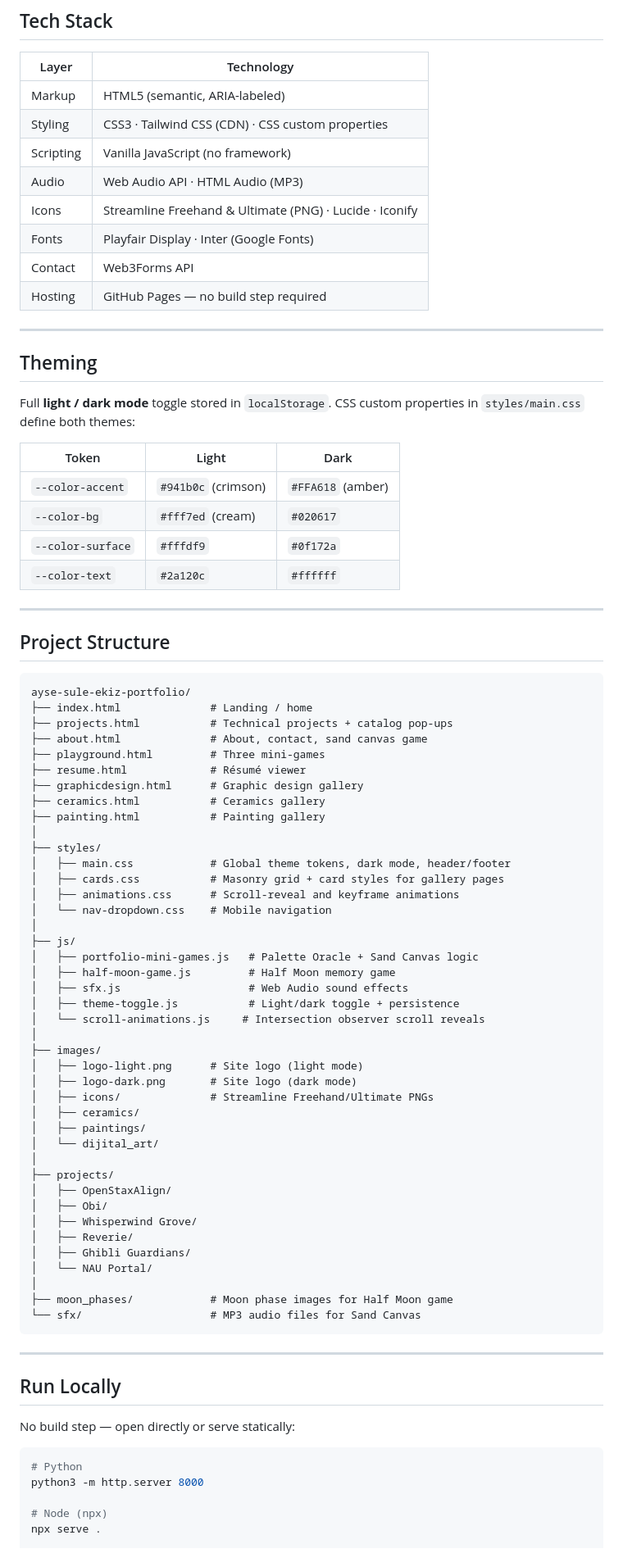
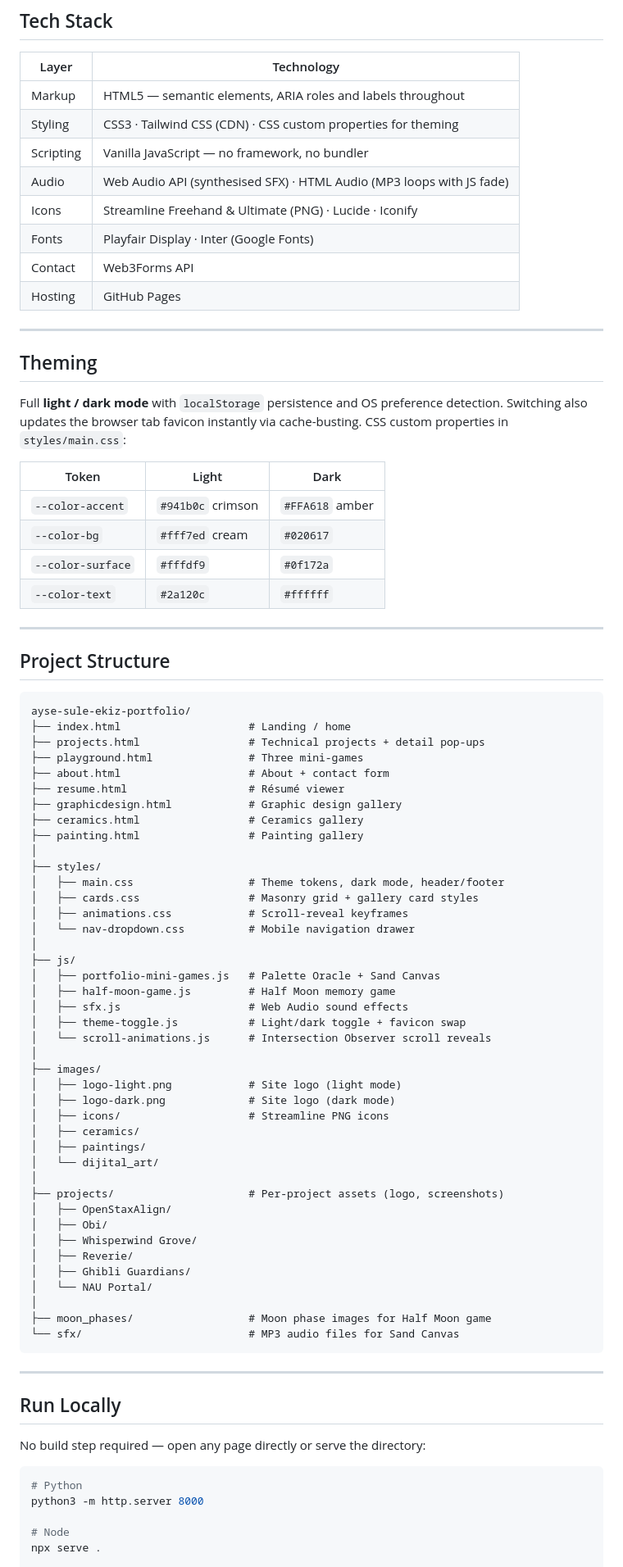
Before and after one commit to aysesule2405/ayse-sule-ekiz-portfolio, a Markdown page: README.md, the part around one of its changes. Shown at 82% size. Rendered like a GitHub page.

Commit message:
Update portfolio from local version

````diff
--- a/README.md
+++ b/README.md
@@ -129,25 +148,25 @@ A real-time falling-sand physics simulation inspired by [thisissand.com](https:/
 
 | Layer | Technology |
 |---|---|
-| Markup | HTML5 (semantic, ARIA-labeled) |
-| Styling | CSS3 · Tailwind CSS (CDN) · CSS custom properties |
-| Scripting | Vanilla JavaScript (no framework) |
-| Audio | Web Audio API · HTML Audio (MP3) |
+| Markup | HTML5 — semantic elements, ARIA roles and labels throughout |
+| Styling | CSS3 · Tailwind CSS (CDN) · CSS custom properties for theming |
+| Scripting | Vanilla JavaScript — no framework, no bundler |
+| Audio | Web Audio API (synthesised SFX) · HTML Audio (MP3 loops with JS fade) |
 | Icons | Streamline Freehand & Ultimate (PNG) · Lucide · Iconify |
 | Fonts | Playfair Display · Inter (Google Fonts) |
 | Contact | Web3Forms API |
-| Hosting | GitHub Pages — no build step required |
+| Hosting | GitHub Pages |
 
 ---
 
 ## Theming
 
-Full **light / dark mode** toggle stored in `localStorage`. CSS custom properties in `styles/main.css` define both themes:
+Full **light / dark mode** with `localStorage` persistence and OS preference detection. Switching also updates the browser tab favicon instantly via cache-busting. CSS custom properties in `styles/main.css`:
 
 | Token | Light | Dark |
 |---|---|---|
-| `--color-accent` | `#941b0c` (crimson) | `#FFA618` (amber) |
-| `--color-bg` | `#fff7ed` (cream) | `#020617` |
+| `--color-accent` | `#941b0c` crimson | `#FFA618` amber |
+| `--color-bg` | `#fff7ed` cream | `#020617` |
 | `--color-surface` | `#fffdf9` | `#0f172a` |
 | `--color-text` | `#2a120c` | `#ffffff` |
 
@@ -157,37 +176,37 @@ Full **light / dark mode** toggle stored in `localStorage`. CSS custom propertie
 
 ```
 ayse-sule-ekiz-portfolio/
-├── index.html              # Landing / home
-├── projects.html           # Technical projects + catalog pop-ups
-├── about.html              # About, contact, sand canvas game
-├── playground.html         # Three mini-games
-├── resume.html             # Résumé viewer
-├── graphicdesign.html      # Graphic design gallery
-├── ceramics.html           # Ceramics gallery
-├── painting.html           # Painting gallery
+├── index.html                    # Landing / home
+├── projects.html                 # Technical projects + detail pop-ups
+├── playground.html               # Three mini-games
+├── about.html                    # About + contact form
+├── resume.html                   # Résumé viewer
+├── graphicdesign.html            # Graphic design gallery
+├── ceramics.html                 # Ceramics gallery
+├── painting.html                 # Painting gallery
 │
 ├── styles/
-│   ├── main.css            # Global theme tokens, dark mode, header/footer
-│   ├── cards.css           # Masonry grid + card styles for gallery pages
-│   ├── animations.css      # Scroll-reveal and keyframe animations
-│   └── nav-dropdown.css    # Mobile navigation
+│   ├── main.css                  # Theme tokens, dark mode, header/footer
+│   ├── cards.css                 # Masonry grid + gallery card styles
+│   ├── animations.css            # Scroll-reveal keyframes
+│   └── nav-dropdown.css          # Mobile navigation drawer
 │
 ├── js/
-│   ├── portfolio-mini-games.js   # Palette Oracle + Sand Canvas logic
+│   ├── portfolio-mini-games.js   # Palette Oracle + Sand Canvas
 │   ├── half-moon-game.js         # Half Moon memory game
 │   ├── sfx.js                    # Web Audio sound effects
-│   ├── theme-toggle.js           # Light/dark toggle + persistence
-│   └── scroll-animations.js     # Intersection observer scroll reveals
+│   ├── theme-toggle.js           # Light/dark toggle + favicon swap
+│   └── scroll-animations.js      # Intersection Observer scroll reveals
 │
 ├── images/
-│   ├── logo-light.png      # Site logo (light mode)
-│   ├── logo-dark.png       # Site logo (dark mode)
-│   ├── icons/              # Streamline Freehand/Ultimate PNGs
+│   ├── logo-light.png            # Site logo (light mode)
+│   ├── logo-dark.png             # Site logo (dark mode)
+│   ├── icons/                    # Streamline PNG icons
 │   ├── ceramics/
 │   ├── paintings/
 │   └── dijital_art/
 │
-├── projects/
+├── projects/                     # Per-project assets (logo, screenshots)
 │   ├── OpenStaxAlign/
 │   ├── Obi/
 │   ├── Whisperwind Grove/
@@ -195,21 +214,21 @@ ayse-sule-ekiz-portfolio/
 │   ├── Ghibli Guardians/
 │   └── NAU Portal/
 │
-├── moon_phases/            # Moon phase images for Half Moon game
-└── sfx/                    # MP3 audio files for Sand Canvas
+├── moon_phases/                  # Moon phase images for Half Moon game
+└── sfx/                          # MP3 audio files for Sand Canvas
 ```
 
 ---
 
 ## Run Locally
 
-No build step — open directly or serve statically:
+No build step required — open any page directly or serve the directory:
 
 ```bash
 # Python
 python3 -m http.server 8000
 
-# Node (npx)
+# Node
 npx serve .
 
 # VS Code
````
Also changed, not shown: other parts of README.md (+57 -38 lines).
